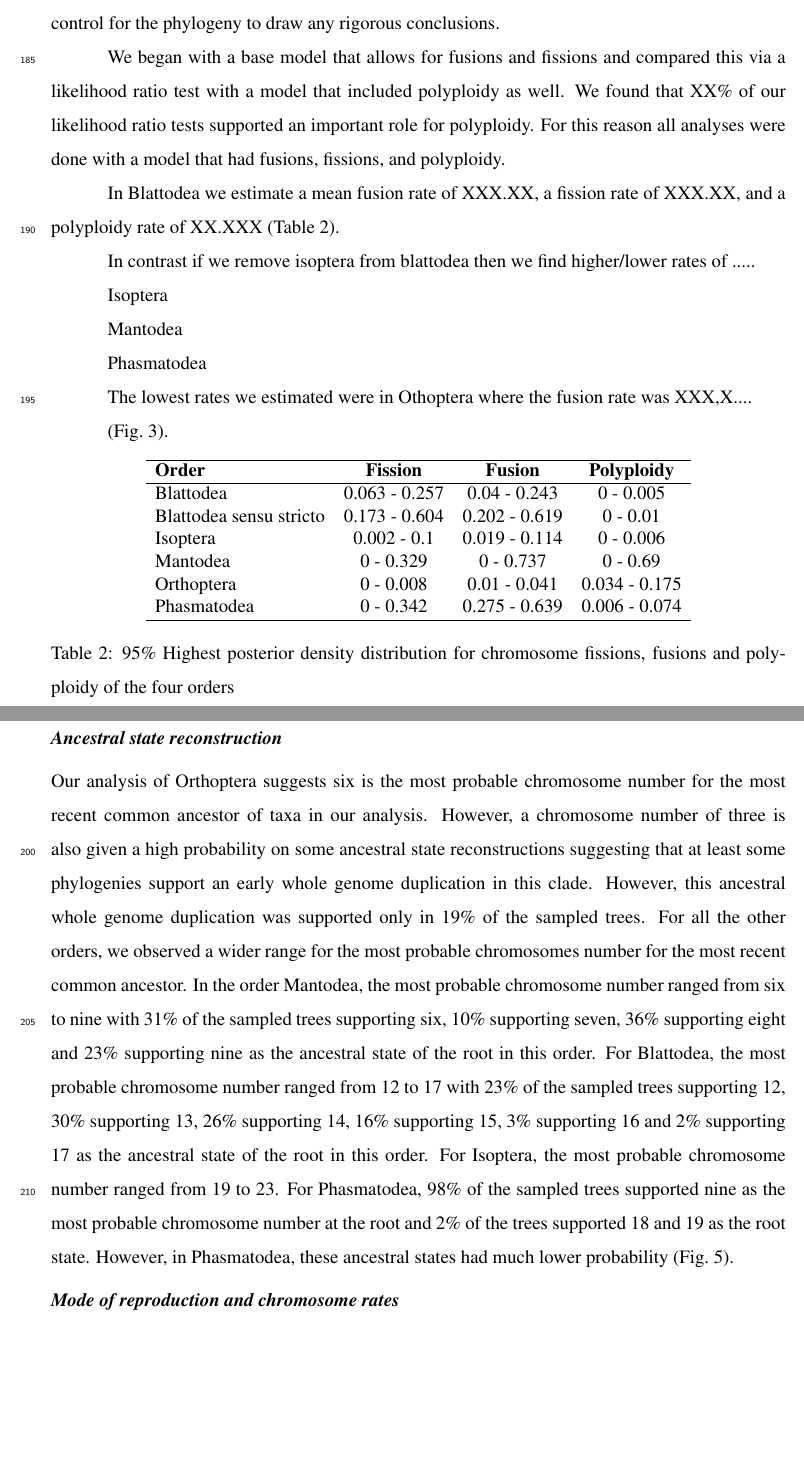
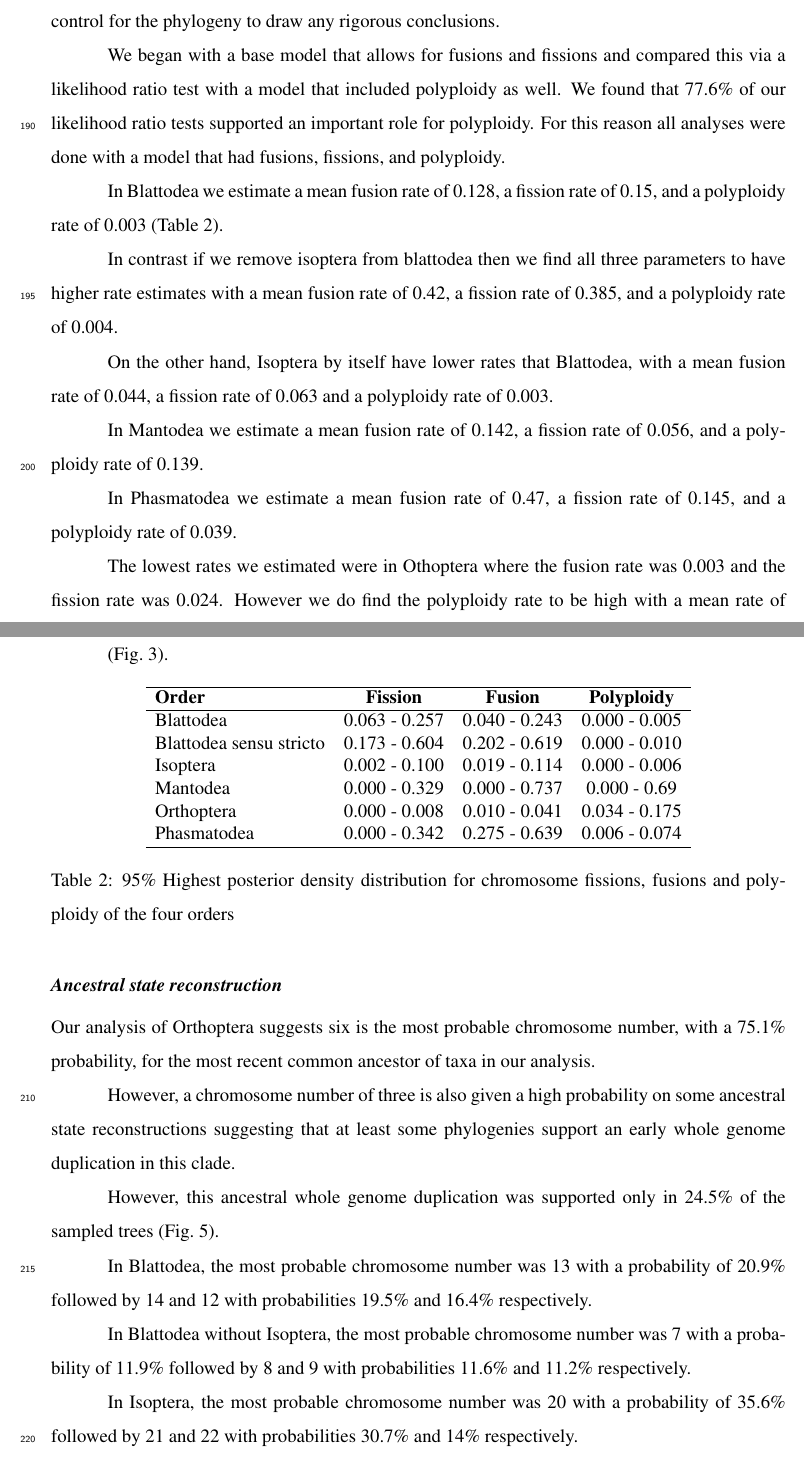
Before and after one commit to coleoguy/Polyneoptera, a LaTeX document (main.tex, which reads results.tex, table3.tex): two parts of pages 10 and 11 of 25, joined at a grey line, cut so that both start at the same text, the shorter picture padded with empty space. Compiled offline with pdfLaTeX.

Commit message:
Terrence - minor edits and resolving comments

```diff
--- a/results.tex
+++ b/results.tex
@@ -38,21 +38,21 @@ Much of these differences in variance are obvious when looking at the much small
 Though these differences in variance suggest some orders are evolving more quickly we must control for the phylogeny to draw any rigorous conclusions.
 
 We began with a base model that allows for fusions and fissions and compared this via a likelihood ratio test with a model that included polyploidy as well.
-We found that XX\% of our likelihood ratio tests supported an important role for polyploidy.
+We found that 77.6\% of our likelihood ratio tests supported an important role for polyploidy.
 For this reason all analyses were done with a model that had fusions, fissions, and polyploidy.
 
 % for each of these write sentence report mean of each parameter
-In Blattodea we estimate a mean fusion rate of XXX.XX, a fission rate of XXX.XX, and a polyploidy rate of XX.XXX (\cref{tab:HPD}).
+In Blattodea we estimate a mean fusion rate of 0.128, a fission rate of 0.15, and a polyploidy rate of 0.003 (\cref{tab:HPD}).
 
-In contrast if we remove isoptera from blattodea then we find higher/lower rates of .....
+In contrast if we remove isoptera from blattodea then we find all three parameters to have higher rate estimates with a mean fusion rate of 0.42, a fission rate of 0.385, and a polyploidy rate of 0.004.
 
-Isoptera
+On the other hand, Isoptera by itself have lower rates that Blattodea, with a mean fusion rate of 0.044, a fission rate of 0.063 and a polyploidy rate of 0.003.
 
-Mantodea
+In Mantodea we estimate a mean fusion rate of 0.142, a fission rate of 0.056, and a polyploidy rate of 0.139.
 
-Phasmatodea
+In Phasmatodea we estimate a mean fusion rate of 0.47, a fission rate of 0.145, and a polyploidy rate of 0.039.
 
-The lowest rates we estimated were in Othoptera where the fusion rate was XXX,X....
+The lowest rates we estimated were in Othoptera where the fusion rate was 0.003 and the fission rate was 0.024. However we do find the polyploidy rate to be high with a mean rate of 0.101.
 
 
 % other option talk about all fission, all fusions, all polyploidy...
@@ -63,15 +63,21 @@ The lowest rates we estimated were in Othoptera where the fusion rate was XXX,X.
 \input{table3.tex}
 
 \subsection{Ancestral state reconstruction}
-Our analysis of Orthoptera suggests six is the most probable chromosome number for the most recent common ancestor of taxa in our analysis.
+Our analysis of Orthoptera suggests six is the most probable chromosome number, with a 75.1\% probability, for the most recent common ancestor of taxa in our analysis.
+
 However, a chromosome number of three is also given a high probability on some ancestral state reconstructions suggesting that at least some phylogenies support an early whole genome duplication in this clade.
-However, this ancestral whole genome duplication was supported only in 19\% of the sampled trees.
-For all the other orders, we observed a wider range for the most probable chromosomes number for the most recent common ancestor.
-In the order Mantodea, the most probable chromosome number ranged from six to nine with 31\% of the sampled trees supporting six, 10\% supporting seven, 36\% supporting eight and 23\% supporting nine as the ancestral state of the root in this order.
-For Blattodea, the most probable chromosome number ranged from 12 to 17 with 23\% of the sampled trees supporting 12, 30\% supporting 13, 26\% supporting 14, 16\% supporting 15, 3\% supporting 16 and 2\% supporting 17 as the ancestral state of the root in this order.
-For Isoptera, the most probable chromosome number ranged from 19 to 23.
-For Phasmatodea, 98\% of the sampled trees supported nine as the most probable chromosome number at the root and 2\% of the trees supported 18 and 19 as the root state.
-However, in Phasmatodea, these ancestral states had much lower probability (\cref{fig:asr}).
+
+However, this ancestral whole genome duplication was supported only in 24.5\% of the sampled trees (\cref{fig:asr}).
+
+In Blattodea, the most probable chromosome number was 13 with a probability of 20.9\% followed by 14 and 12 with probabilities 19.5\% and 16.4\% respectively.
+
+In Blattodea without Isoptera, the most probable chromosome number was 7 with a probability of 11.9\% followed by 8 and 9 with probabilities 11.6\% and 11.2\% respectively.
+
+In Isoptera, the most probable chromosome number was 20 with a probability of 35.6\% followed by 21 and 22 with probabilities 30.7\% and 14\% respectively.
+
+In Mantodea, the most probable chromosome number was 8 with a probability of 41.2\% followed by 9 and 7 with probabilities 19.2\% and 16.1\% respectively.
+
+and in Phasmatodea, the most probable chromosome number was 9 with a probability of 11.7\% followed by 10 and 11 with probabilities 11.3\% and 10.7\% respectively.
 
 \subsection{Mode of reproduction and chromosome rates}
 In our dataset, we find 13 species which are parthenogenesis.
--- a/table3.tex
+++ b/table3.tex
@@ -3,12 +3,12 @@
 \begin{tabular}{lccc}
 \hline
 \textbf{Order}          & \textbf{Fission} & \textbf{Fusion} & \textbf{Polyploidy} \\ \hline
-Blattodea               & 0.063 - 0.257    & 0.04 - 0.243    & 0 - 0.005           \\
-Blattodea sensu stricto & 0.173 - 0.604    & 0.202 - 0.619   & 0 - 0.01            \\
-Isoptera                & 0.002 - 0.1      & 0.019 - 0.114   & 0 - 0.006           \\
-Mantodea                & 0 - 0.329        & 0 - 0.737       & 0 - 0.69            \\
-Orthoptera              & 0 - 0.008        & 0.01 - 0.041    & 0.034 - 0.175       \\
-Phasmatodea             & 0 - 0.342        & 0.275 - 0.639   & 0.006 - 0.074       \\ \hline
+Blattodea               & 0.063 - 0.257    & 0.040 - 0.243    & 0.000 - 0.005           \\
+Blattodea sensu stricto & 0.173 - 0.604    & 0.202 - 0.619   & 0.000 - 0.010            \\
+Isoptera                & 0.002 - 0.100      & 0.019 - 0.114   & 0.000 - 0.006           \\
+Mantodea                & 0.000 - 0.329        & 0.000 - 0.737       & 0.000 - 0.69            \\
+Orthoptera              & 0.000 - 0.008        & 0.010 - 0.041    & 0.034 - 0.175       \\
+Phasmatodea             & 0.000 - 0.342        & 0.275 - 0.639   & 0.006 - 0.074       \\ \hline
 \end{tabular}
 \caption{95\% Highest posterior density distribution for chromosome fissions, fusions and polyploidy of the four orders}
 \label{tab:HPD}
```
Also changed, not shown: methods.tex (+1 -1 lines), refs.bib (+11 -0 lines), snippets.tex (added, +33 -0 lines), results.tex (4 more changed lines).
